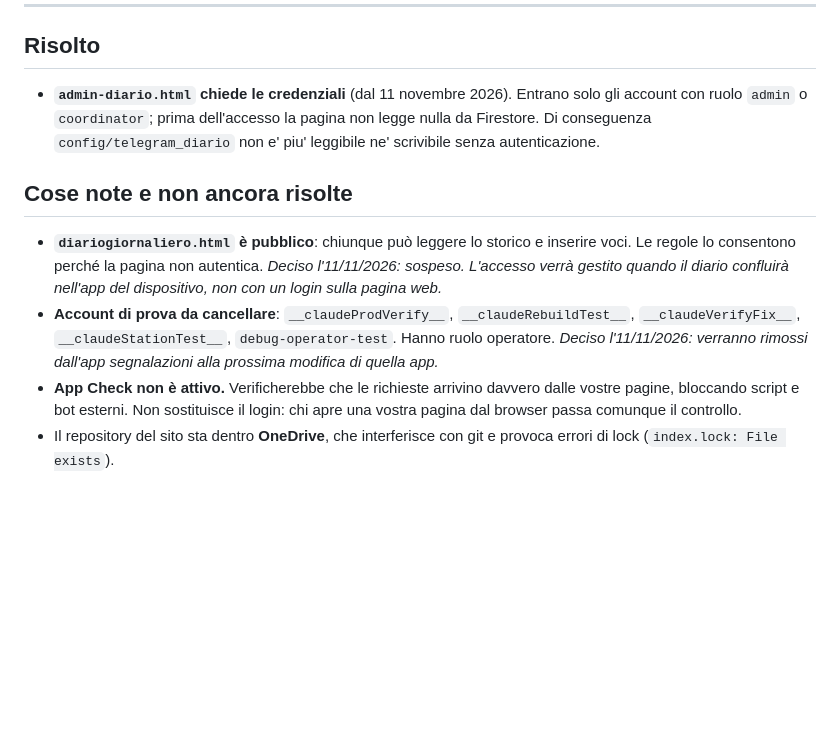
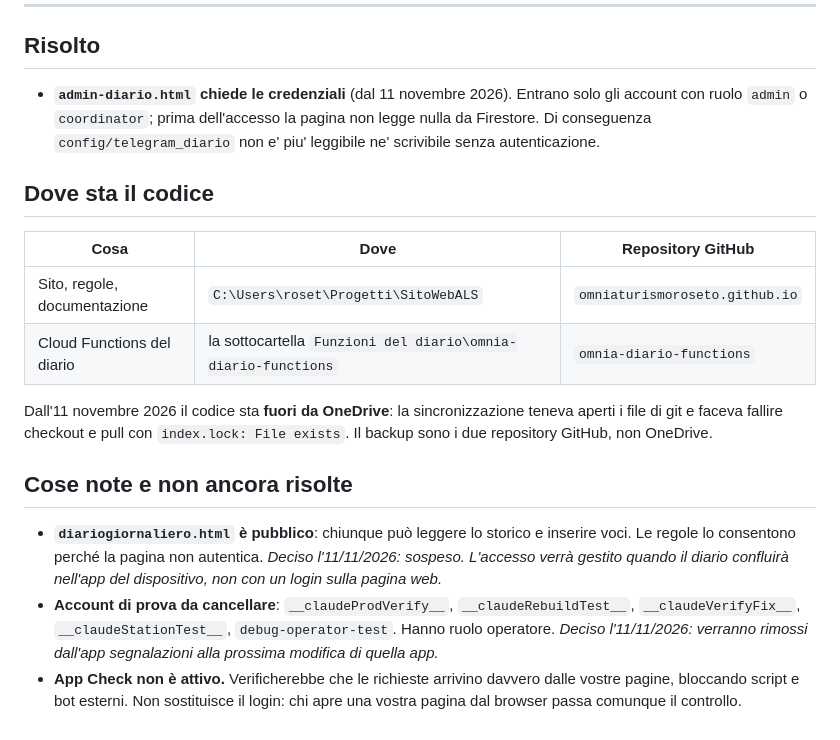
Before and after one commit to omniaturismoroseto/omniaturismoroseto.github.io, a Markdown page: DOCUMENTAZIONE-FIREBASE.md, the part around the change. Rendered like a GitHub page; blank space fills up the shorter version.

Commit message:
Il codice e' fuori da OneDrive: registra le posizioni e i due repository
Co-Authored-By: Claude Opus 5 <noreply@anthropic.com>
Claude-Session: https://claude.ai/code/session_012k7Av2BkMsVWRsr68mxJ5G

```diff
--- a/DOCUMENTAZIONE-FIREBASE.md
+++ b/DOCUMENTAZIONE-FIREBASE.md
@@ -194,6 +194,17 @@ Si impostano con `firebase functions:secrets:set NOME`.
   pagina non legge nulla da Firestore. Di conseguenza `config/telegram_diario`
   non e' piu' leggibile ne' scrivibile senza autenticazione.
 
+## Dove sta il codice
+
+| Cosa | Dove | Repository GitHub |
+|---|---|---|
+| Sito, regole, documentazione | `C:\Users\roset\Progetti\SitoWebALS` | `omniaturismoroseto.github.io` |
+| Cloud Functions del diario | la sottocartella `Funzioni del diario\omnia-diario-functions` | `omnia-diario-functions` |
+
+Dall'11 novembre 2026 il codice sta **fuori da OneDrive**: la sincronizzazione
+teneva aperti i file di git e faceva fallire checkout e pull con
+`index.lock: File exists`. Il backup sono i due repository GitHub, non OneDrive.
+
 ## Cose note e non ancora risolte
 
 - **`diariogiornaliero.html` è pubblico**: chiunque può leggere lo storico e
@@ -208,5 +219,3 @@ Si impostano con `firebase functions:secrets:set NOME`.
 - **App Check non è attivo.** Verificherebbe che le richieste arrivino davvero
   dalle vostre pagine, bloccando script e bot esterni. Non sostituisce il
   login: chi apre una vostra pagina dal browser passa comunque il controllo.
-- Il repository del sito sta dentro **OneDrive**, che interferisce con git e
-  provoca errori di lock (`index.lock: File exists`).
```
